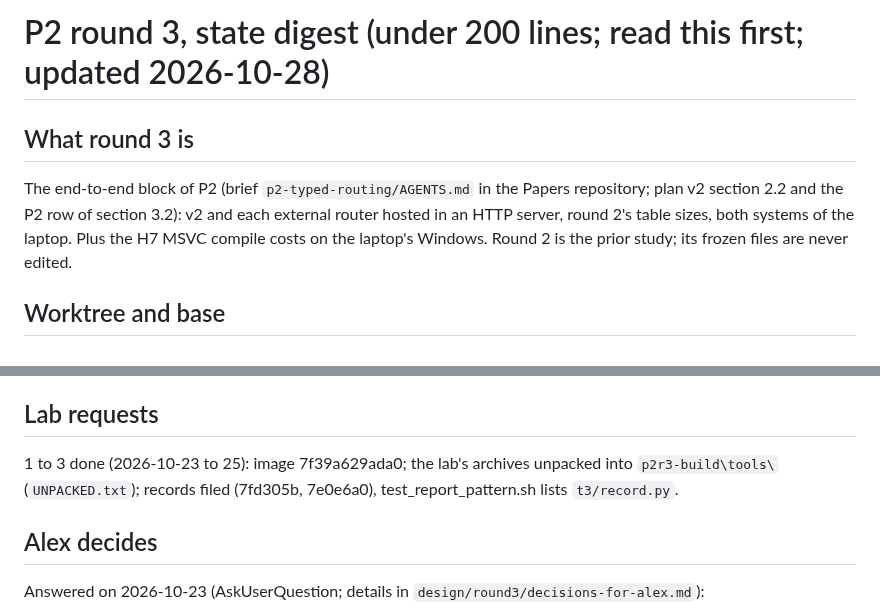
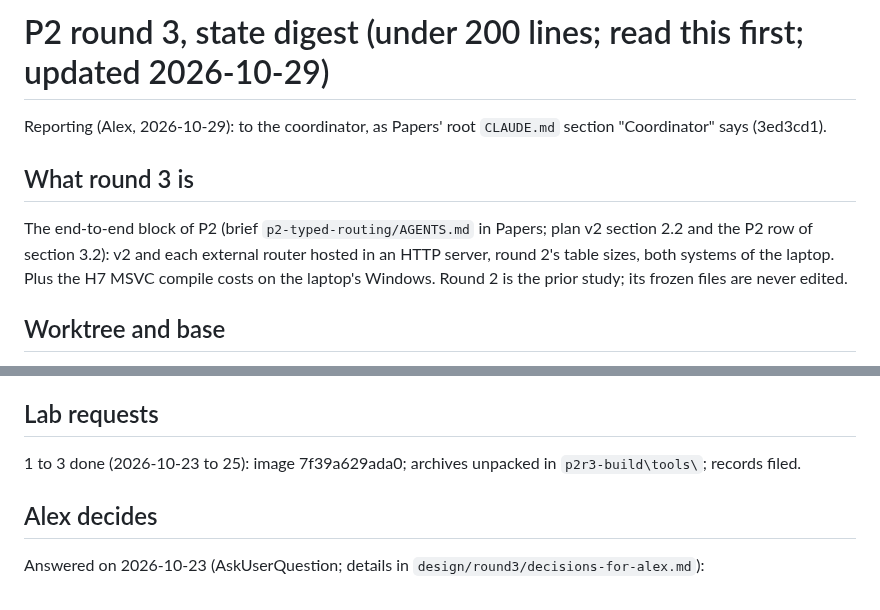
Before and after one commit to Alex-Tsvetanov/paper-typed-routing, a Markdown page: STATE.md, 2 parts joined by grey strips. Rendered like a GitHub page.

Commit message:
docs(round3): STATE points to Papers' Coordinator section (Alex, 2026-10-29, 3ed3cd1)

```diff
--- a/STATE.md
+++ b/STATE.md
@@ -1,11 +1,12 @@
-# P2 round 3, state digest (under 200 lines; read this first; updated 2026-10-28)
+# P2 round 3, state digest (under 200 lines; read this first; updated 2026-10-29)
+
+Reporting (Alex, 2026-10-29): to the coordinator, as Papers' root `CLAUDE.md` section "Coordinator" says (3ed3cd1).
 
 ## What round 3 is
 
-The end-to-end block of P2 (brief `p2-typed-routing/AGENTS.md` in the Papers repository; plan v2
-section 2.2 and the P2 row of section 3.2): v2 and each external router hosted in an HTTP server,
-round 2's table sizes, both systems of the laptop. Plus the H7 MSVC compile costs on the laptop's
-Windows. Round 2 is the prior study; its frozen files are never edited.
+The end-to-end block of P2 (brief `p2-typed-routing/AGENTS.md` in Papers; plan v2 section 2.2 and the P2 row of
+section 3.2): v2 and each external router hosted in an HTTP server, round 2's table sizes, both systems of the laptop.
+Plus the H7 MSVC compile costs on the laptop's Windows. Round 2 is the prior study; its frozen files are never edited.
 
 ## Worktree and base
 
@@ -159,8 +160,7 @@ The coordinator schedules them, from `t3/jobs/requests-*.json` (the lab queue's
 
 ## Lab requests
 
-1 to 3 done (2026-10-23 to 25): image 7f39a629ada0; the lab's archives unpacked into `p2r3-build\tools\`
-(`UNPACKED.txt`); records filed (7fd305b, 7e0e6a0), test_report_pattern.sh lists `t3/record.py`.
+1 to 3 done (2026-10-23 to 25): image 7f39a629ada0; archives unpacked in `p2r3-build\tools\`; records filed.
 
 ## Alex decides
 
```
